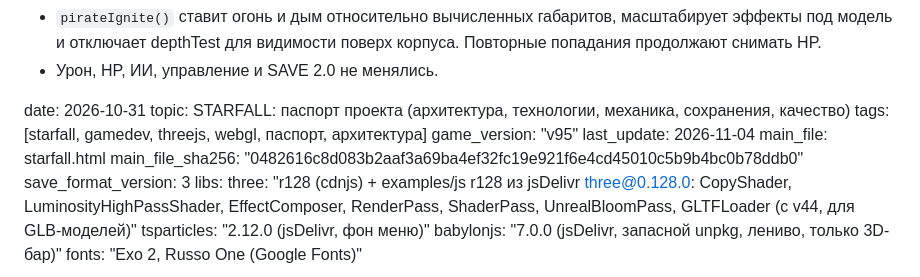
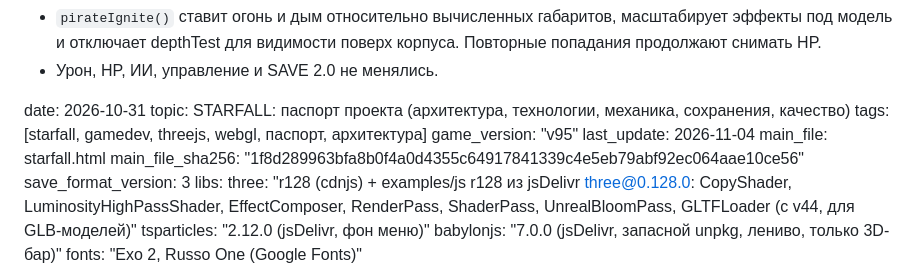
Before and after one commit to gipromeh/Starfall, a Markdown page: STARFALL_PASSPORT.md, the part around the change. GitHub-like rendering.

Commit message:
docs: update v95 passport checksum

```diff
--- a/STARFALL_PASSPORT.md
+++ b/STARFALL_PASSPORT.md
@@ -188,7 +188,7 @@ tags: [starfall, gamedev, threejs, webgl, паспорт, архитектура
 game_version: "v95"
 last_update: 2026-11-04
 main_file: starfall.html
-main_file_sha256: "0482616c8d083b2aaf3a69ba4ef32fc19e921f6e4cd45010c5b9b4bc0b78ddb0"
+main_file_sha256: "1f8d289963bfa8b0f4a0d4355c64917841339c4e5eb79abf92ec064aae10ce56"
 save_format_version: 3
 libs:
   three: "r128 (cdnjs) + examples/js r128 из jsDelivr three@0.128.0: CopyShader, LuminosityHighPassShader, EffectComposer, RenderPass, ShaderPass, UnrealBloomPass, GLTFLoader (с v44, для GLB-моделей)"
```
